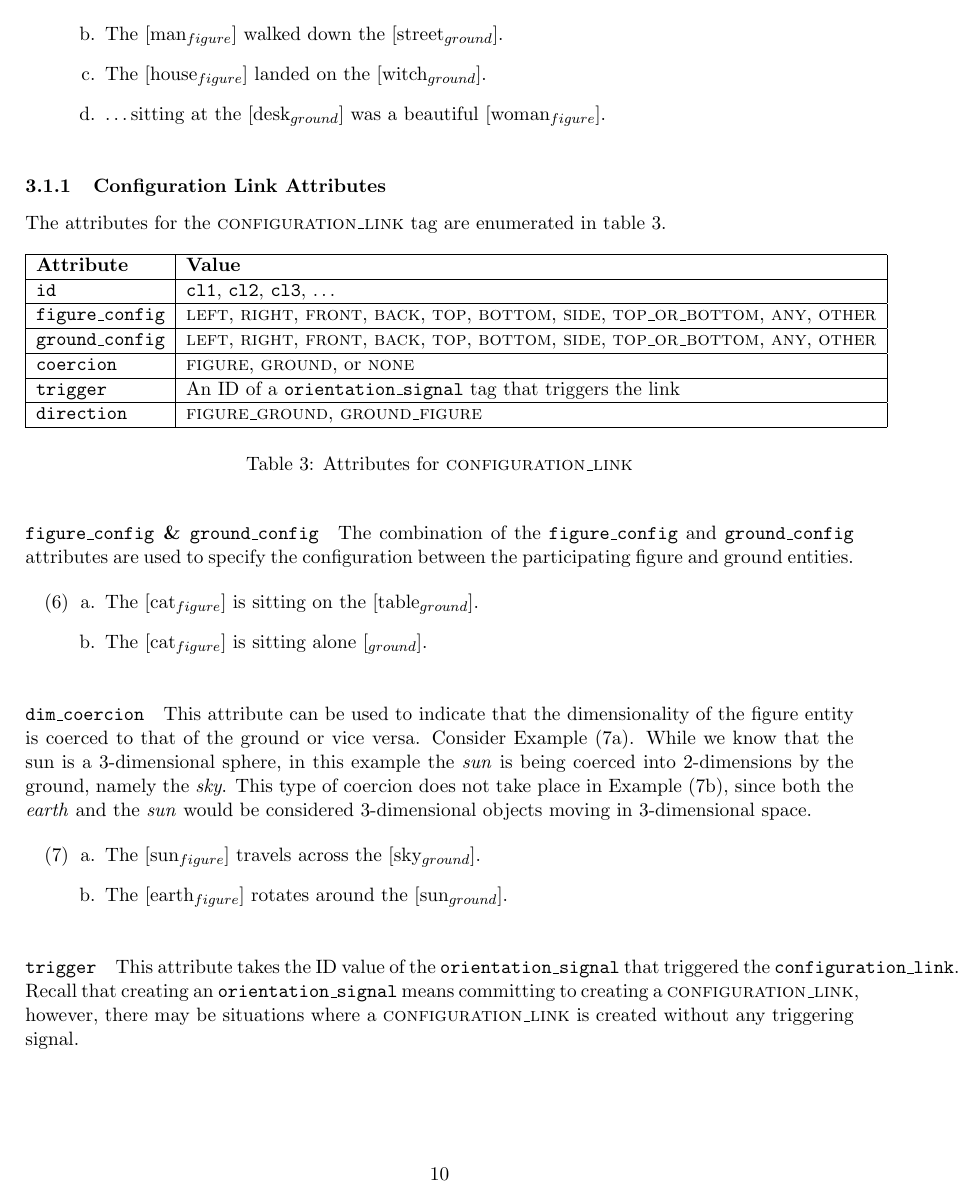
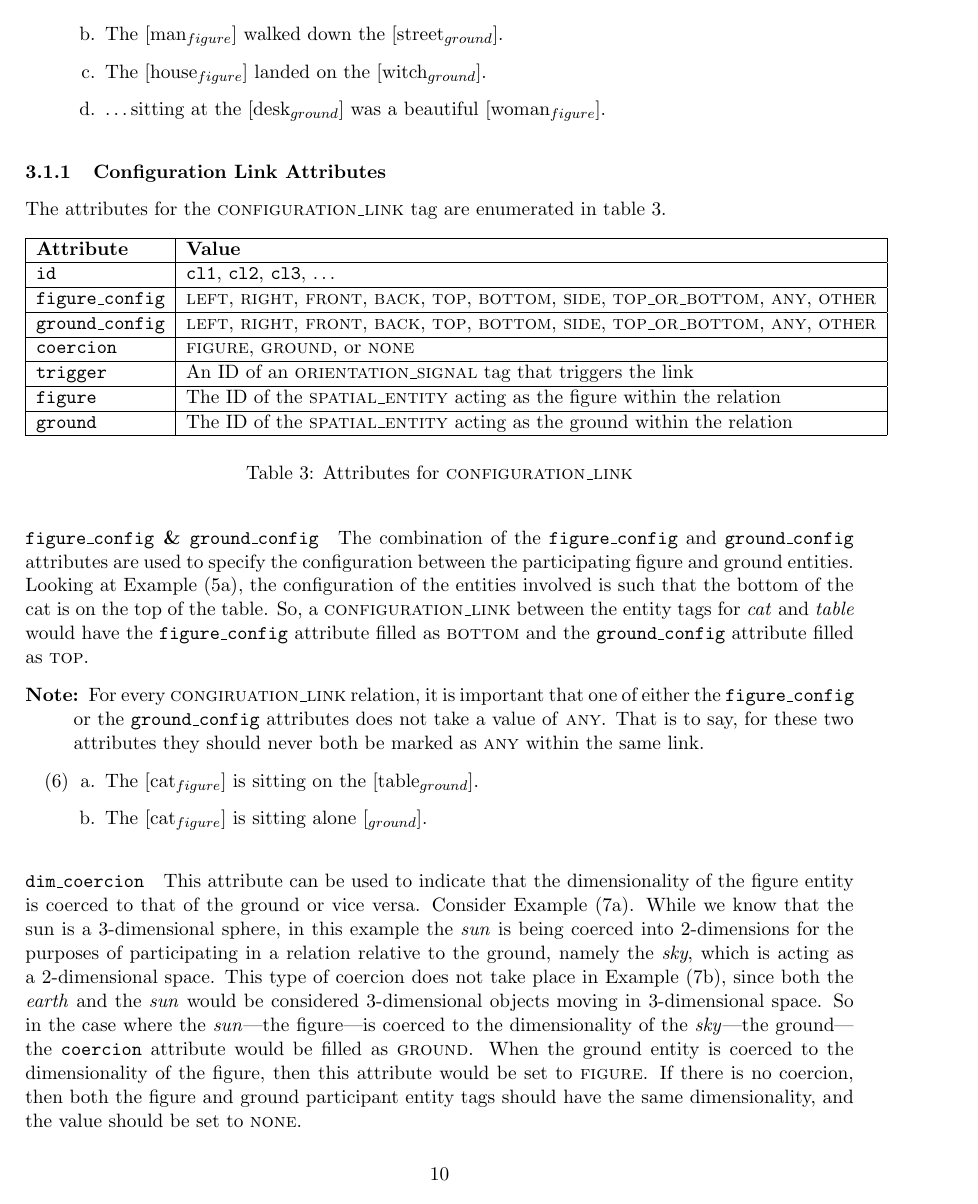
Before and after one commit to ionshards/ocdml, a LaTeX document (OCDML-Guidelines/OCDML-Guidelines.tex): page 10 of 11. Compiled offline with pdfLaTeX.

Commit message:
Added some notes, and small changes.

```diff
--- a/OCDML-Guidelines/OCDML-Guidelines.tex
+++ b/OCDML-Guidelines/OCDML-Guidelines.tex
@@ -540,8 +540,9 @@ The attributes for the \textsc{configuration\_link} tag are enumerated in \cref{
     \hline \texttt{figure\_config}      & \textsc{left}, \textsc{right}, \textsc{front}, \textsc{back}, \textsc{top}, \textsc{bottom}, \textsc{side}, \textsc{top\_or\_bottom}, \textsc{any}, \textsc{other}\\
     \hline \texttt{ground\_config}      & \textsc{left}, \textsc{right}, \textsc{front}, \textsc{back}, \textsc{top}, \textsc{bottom}, \textsc{side}, \textsc{top\_or\_bottom}, \textsc{any}, \textsc{other}\\
     \hline \texttt{coercion}            & \textsc{figure}, \textsc{ground}, or \textsc{none}\\
-    \hline \texttt{trigger}             & An ID of a \texttt{orientation\_signal} tag that triggers the link\\
-    \hline \texttt{direction}           & \textsc{figure\_ground}, \textsc{ground\_figure}\\
+    \hline \texttt{trigger}             & An ID of an \textsc{orientation\_signal} tag that triggers the link\\
+    \hline \texttt{figure}              & The ID of the \textsc{spatial\_entity} acting as the figure within the relation\\
+    \hline \texttt{ground}              & The ID of the \textsc{spatial\_entity} acting as the ground within the relation\\
 \end{attributes}
 \caption{Attributes for \textsc{configuration\_link}}
 \label{tab:configuration_link}
@@ -551,10 +552,14 @@ The attributes for the \textsc{configuration\_link} tag are enumerated in \cref{
 
 \paragraph{\texttt{figure\_config} \& \texttt{ground\_config}} % (fold)
 \label{par:figure_ground_config}
-The combination of the \texttt{figure\_config} and \texttt{ground\_config} attributes are used to specify the configuration between the participating figure and ground entities.
+The combination of the \texttt{figure\_config} and \texttt{ground\_config} attributes are used to specify the configuration between the participating figure and ground entities. Looking at \Cref{ex:cat}, the configuration of the entities involved is such that the bottom of the cat is on the top of the table. So, a \textsc{configuration\_link} between the entity tags for \emph{cat} and \emph{table} would have the \texttt{figure\_config} attribute filled as \textsc{bottom} and the \texttt{ground\_config} attribute filled as \textsc{top}.
+
+\begin{note}
+For every \textsc{congiruation\_link} relation, it is important that one of either the \texttt{figure\_config} or the \texttt{ground\_config} attributes does not take a value of \textsc{any}. That is to say, for these two attributes they should never both be marked as \textsc{any} within the same link.
+\end{note}
 
 \iffalse
-Looking back at \Cref{ex:cat}, the configuration of the entities involved is such that the bottom of the cat is on the top of the table. The \texttt{figure\_config} attribute is compulsory whereas the ground config attribute is optional; \Cref{ex:ground} shows an optional \texttt{ground\_config} whereas in \Cref{ex:no_ground} the \texttt{ground\_config} is requisite.
+The \texttt{figure\_config} attribute is compulsory whereas the ground config attribute is optional; \Cref{ex:ground} shows an optional \texttt{ground\_config} whereas in \Cref{ex:no_ground} the \texttt{ground\_config} is requisite.
 
 % Zach: I don't agree with this. We need to be able to handle cases where there is a lot of underspecification.
 \fi
@@ -571,7 +576,7 @@ Looking back at \Cref{ex:cat}, the configuration of the entities involved is suc
 \paragraph{\texttt{dim\_coercion}} % (fold)
 \label{par:dim_coercion}
 
-This attribute can be used to indicate that the dimensionality of the figure entity is coerced to that of the ground or vice versa. Consider \Cref{ex:sun}. While we know that the sun is a 3-dimensional sphere, in this example the \emph{sun} is being coerced into 2-dimensions by the ground, namely the \emph{sky}. This type of coercion does not take place in \Cref{ex:earth}, since both the \emph{earth} and the \emph{sun} would be considered 3-dimensional objects moving in 3-dimensional space.
+This attribute can be used to indicate that the dimensionality of the figure entity is coerced to that of the ground or vice versa. Consider \Cref{ex:sun}. While we know that the sun is a 3-dimensional sphere, in this example the \emph{sun} is being coerced into 2-dimensions for the purposes of participating in a relation relative to the ground, namely the \emph{sky}, which is acting as a 2-dimensional space. This type of coercion does not take place in \Cref{ex:earth}, since both the \emph{earth} and the \emph{sun} would be considered 3-dimensional objects moving in 3-dimensional space. So in the case where the \emph{sun}---the figure---is coerced to the dimensionality of the \emph{sky}---the ground---the \texttt{coercion} attribute would be filled as \textsc{ground}. When the ground entity is coerced to the dimensionality of the figure, then this attribute would be set to \textsc{figure}. If there is no coercion, then both the figure and ground participant entity tags should have the same dimensionality, and the value should be set to \textsc{none}.
 
 \eenumsentence{
     \item The [sun$_{figure}$] travels across the [sky$_{ground}$].
```
Also changed, not shown: OCDML-Guidelines/OCDML-Guidelines.pdf, OCDML-Guidelines/OCDML-Guidelines.tex (14 more changed lines).
